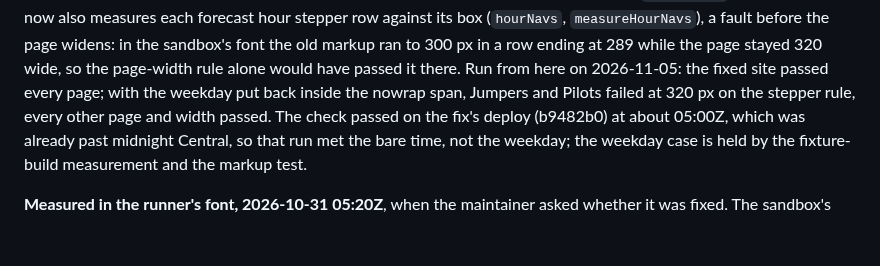
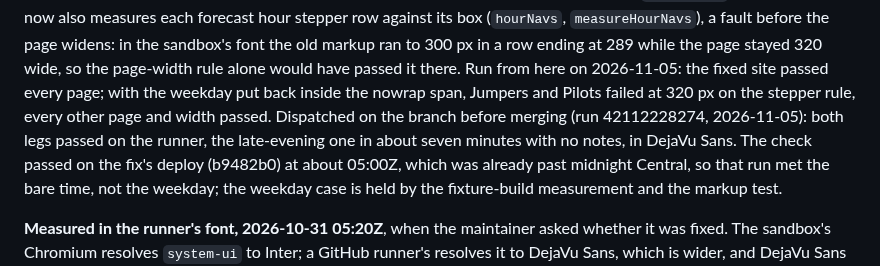
Before and after one commit to amelia-m/lspc-weather, a Markdown page: docs/open-questions.md, the part around the change. Drawn GitHub-style; blank space fills up the shorter version.

Commit message:
Docs: the late-evening leg's first run on a runner, both legs passed
Co-Authored-By: Claude Fable 5.1 <noreply@anthropic.com>
Claude-Session: https://claude.ai/code/session_01PwvQJS4FhUuPgRjZimqDac

```diff
--- a/docs/open-questions.md
+++ b/docs/open-questions.md
@@ -1569,7 +1569,10 @@ to 300 px in a row ending at 289 while the page stayed 320 wide, so the
 page-width rule alone would have passed it there. Run from here on
 2026-11-05: the fixed site passed every page; with the weekday put back
 inside the nowrap span, Jumpers and Pilots failed at 320 px on the
-stepper rule, every other page and width passed. The check passed on the fix's
+stepper rule, every other page and width passed. Dispatched on the
+branch before merging (run 42112228274, 2026-11-05): both legs passed
+on the runner, the late-evening one in about seven minutes with no
+notes, in DejaVu Sans. The check passed on the fix's
 deploy (b9482b0) at about 05:00Z, which was already past midnight Central,
 so that run met the bare time, not the weekday; the weekday case is held
 by the fixture-build measurement and the markup test.
```
